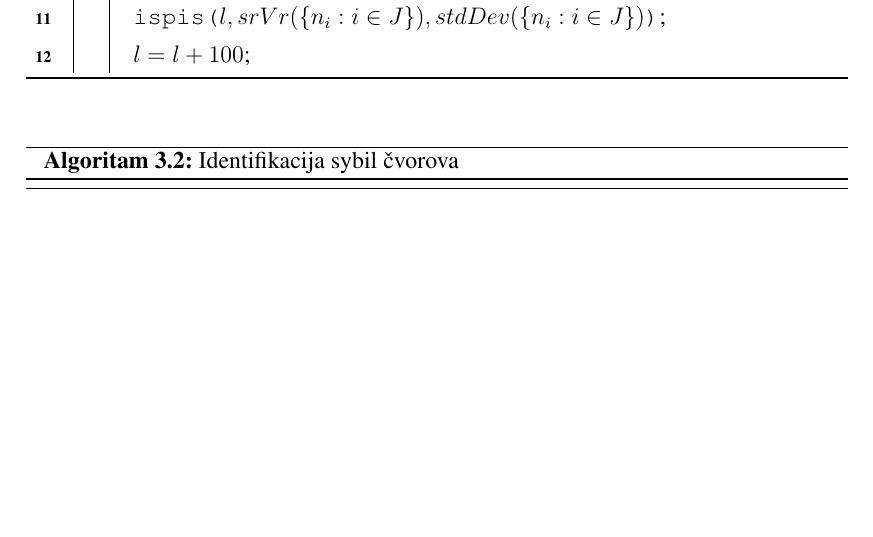
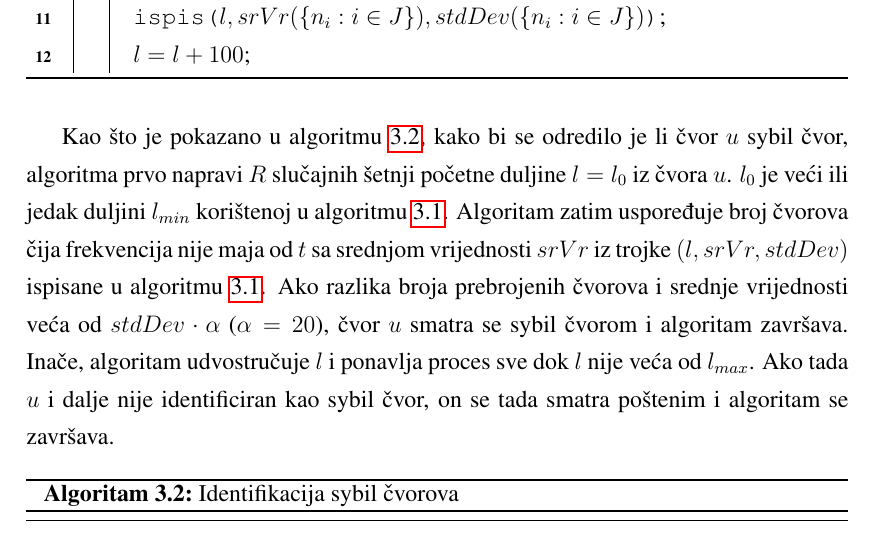
Before and after one commit to arazum/seminar-diplomski, a LaTeX thesis (seminar.tex): part of page 9 of 12, cut so that both start at the same text, the shorter picture padded with empty space. Compiled offline with pdfLaTeX; a LaTeX package or settings file that is missing is left out.

Commit message:
algoritam

```diff
--- a/seminar.tex
+++ b/seminar.tex
@@ -124,6 +124,8 @@ Algoritam za identifikaciju sybil čvorova sastoji se od dvije faze opisane u al
   }
 \end{algorithm}
 
+Kao što je pokazano u algoritmu \ref{alg:identify2}, kako bi se odredilo je li čvor $u$ sybil čvor, algoritma prvo napravi $R$ slučajnih šetnji početne duljine $l = l_0$ iz čvora $u$. $l_0$ je veći ili jedak duljini $l_{min}$ korištenoj u algoritmu \ref{alg:identify1}. Algoritam zatim uspoređuje broj čvorova čija frekvencija nije maja od $t$ sa srednjom vrijednosti $srVr$ iz trojke $(l, srVr, stdDev)$ ispisane u algoritmu \ref{alg:identify1}. Ako razlika broja prebrojenih čvorova i srednje vrijednosti veća od $stdDev \cdot \alpha$ ($\alpha = 20$), čvor $u$ smatra se sybil čvorom i algoritam završava. Inače, algoritam udvostručuje $l$ i ponavlja proces sve dok $l$ nije veća od $l_{max}$. Ako tada $u$ i dalje nije identificiran kao sybil čvor, on se tada smatra poštenim i algoritam se završava.
+
 \begin{algorithm}[h]
 	\caption{Identifikacija sybil čvorova}
 	\label{alg:identify2}
```
Also changed, not shown: seminar.pdf.
